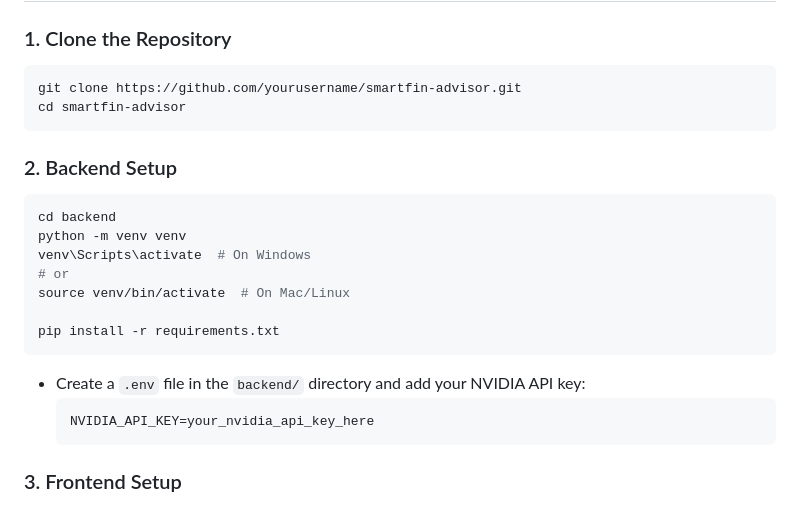
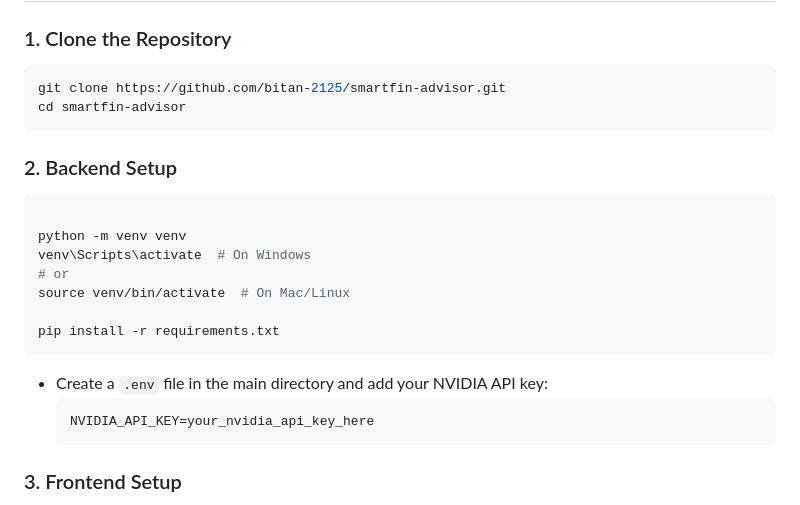
Before and after one commit to Bitan-2125/SmartFin-Advisor, a Markdown page: README.md, the part around the change. Rendered like a GitHub page.

````diff
--- a/README.md
+++ b/README.md
@@ -64,14 +64,14 @@ SmartFin Advisor is an AI-powered financial planning assistant that provides use
 ### 1. Clone the Repository
 
 ```bash
-git clone https://github.com/yourusername/smartfin-advisor.git
+git clone https://github.com/bitan-2125/smartfin-advisor.git
 cd smartfin-advisor
 ```
 
 ### 2. Backend Setup
 
 ```bash
-cd backend
+
 python -m venv venv
 venv\Scripts\activate  # On Windows
 # or
@@ -80,7 +80,7 @@ source venv/bin/activate  # On Mac/Linux
 pip install -r requirements.txt
 ```
 
-- Create a `.env` file in the `backend/` directory and add your NVIDIA API key:
+- Create a `.env` file in the main directory and add your NVIDIA API key:
   ```
   NVIDIA_API_KEY=your_nvidia_api_key_here
   ```
````
